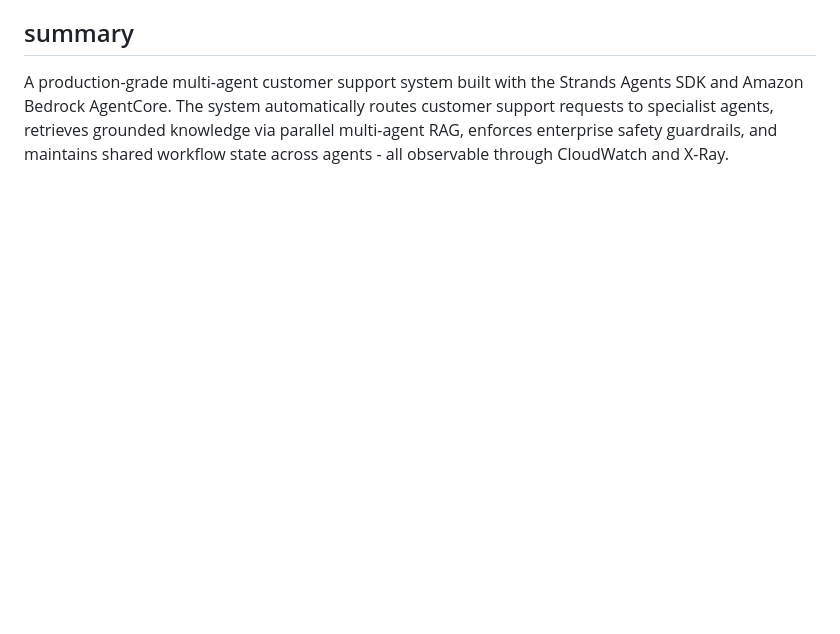
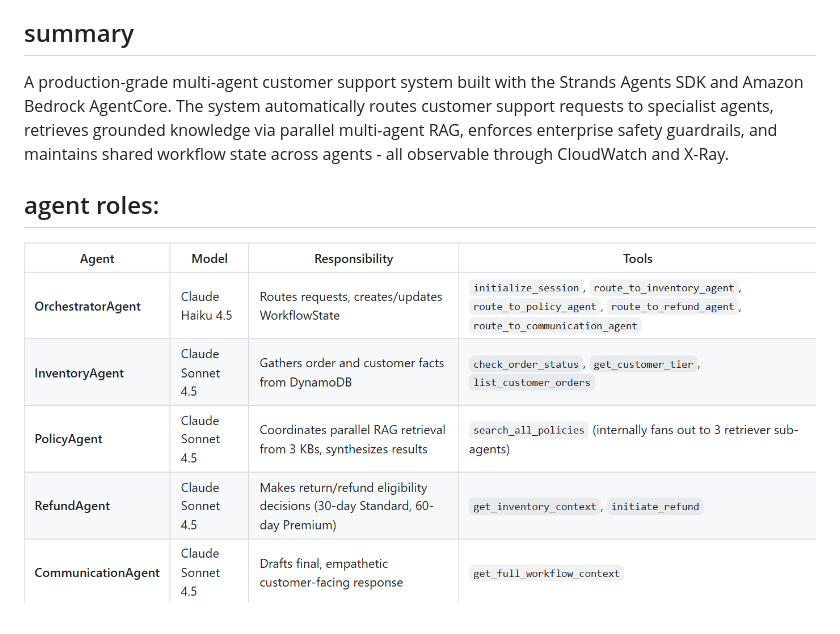
Before and after one commit to harveenkaur282-web/Multi-Agent-Ecommerce-RAG, a Markdown page: README.md, the part around the change. Rendered like a GitHub page; pictures changed too: image-1.png (added); blank space fills up the shorter version.

Commit message:
adding each agent's roles/ responsibilities with tools each requires

```diff
--- a/README.md
+++ b/README.md
@@ -24,3 +24,6 @@ X-Ray Service Map screenshot — Showing the full trace of an end-to-end request
 
 ## summary
 A production-grade multi-agent customer support system built with the Strands Agents SDK and Amazon Bedrock AgentCore. The system automatically routes customer support requests to specialist agents, retrieves grounded knowledge via parallel multi-agent RAG, enforces enterprise safety guardrails, and maintains shared workflow state across agents - all observable through CloudWatch and X-Ray.
+
+## agent roles:
+![alt text](image-1.png)
```
